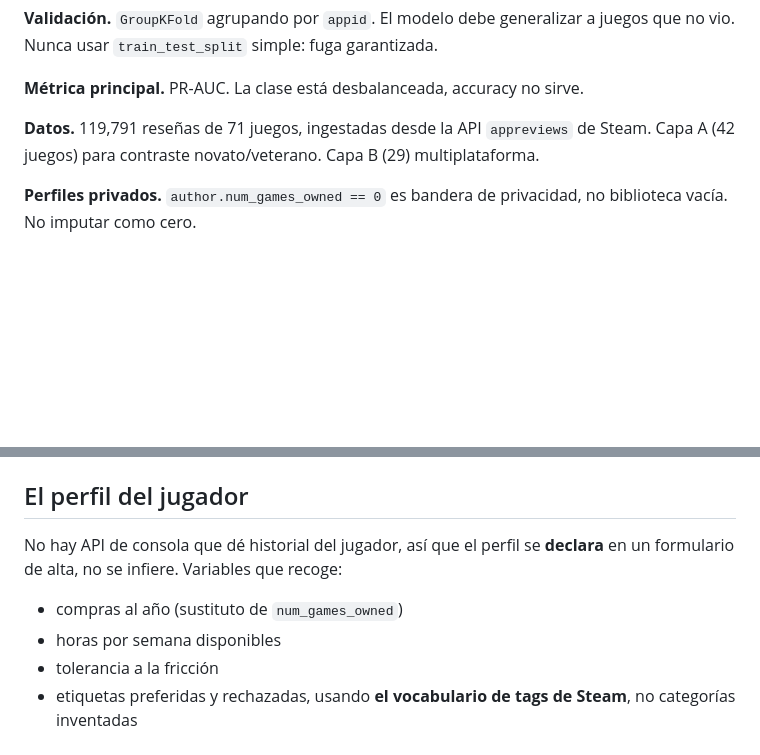
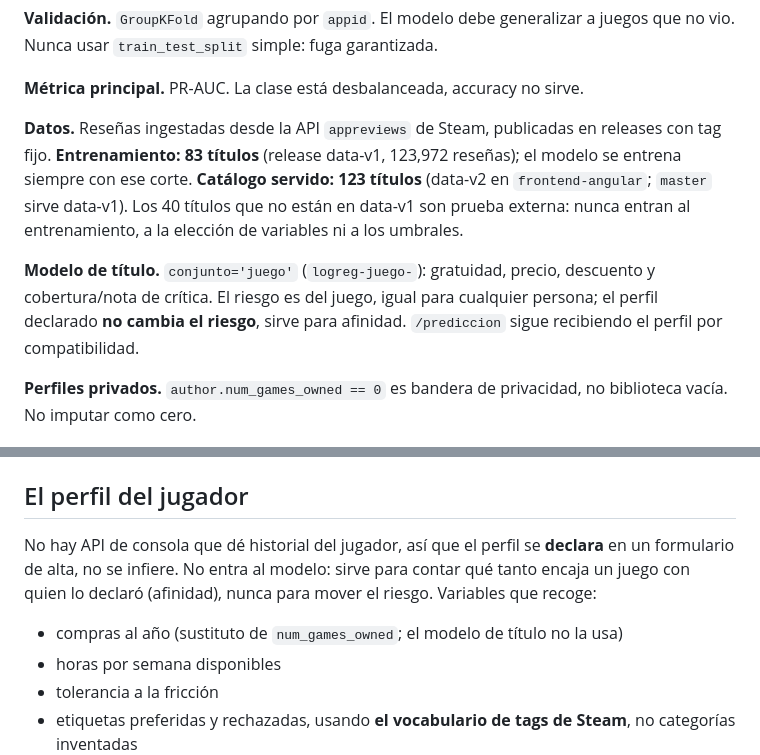
Before and after one commit to fernandoaxelramirezgomez-coder/nexplay, a Markdown page: CLAUDE.md, 2 parts joined by grey strips. Drawn GitHub-style; blank space fills up the shorter version.

```diff
--- a/CLAUDE.md
+++ b/CLAUDE.md
@@ -19,8 +19,16 @@ que no vio. Nunca usar `train_test_split` simple: fuga garantizada.
 
 **Métrica principal.** PR-AUC. La clase está desbalanceada, accuracy no sirve.
 
-**Datos.** 119,791 reseñas de 71 juegos, ingestadas desde la API `appreviews` de Steam.
-Capa A (42 juegos) para contraste novato/veterano. Capa B (29) multiplataforma.
+**Datos.** Reseñas ingestadas desde la API `appreviews` de Steam, publicadas en releases
+con tag fijo. **Entrenamiento: 83 títulos** (release data-v1, 123,972 reseñas); el modelo se
+entrena siempre con ese corte. **Catálogo servido: 123 títulos** (data-v2 en
+`frontend-angular`; `master` sirve data-v1). Los 40 títulos que no están en data-v1 son
+prueba externa: nunca entran al entrenamiento, a la elección de variables ni a los umbrales.
+
+**Modelo de título.** `conjunto='juego'` (`logreg-juego-`): gratuidad, precio, descuento y
+cobertura/nota de crítica. El riesgo es del juego, igual para cualquier persona; el perfil
+declarado **no cambia el riesgo**, sirve para afinidad. `/prediccion` sigue recibiendo el
+perfil por compatibilidad.
 
 **Perfiles privados.** `author.num_games_owned == 0` es bandera de privacidad, no
 biblioteca vacía. No imputar como cero.
@@ -53,9 +61,10 @@ debe cambiar cuando el modelo esté listo.
 ## El perfil del jugador
 
 No hay API de consola que dé historial del jugador, así que el perfil se **declara** en un
-formulario de alta, no se infiere. Variables que recoge:
+formulario de alta, no se infiere. No entra al modelo: sirve para contar qué tanto encaja un
+juego con quien lo declaró (afinidad), nunca para mover el riesgo. Variables que recoge:
 
-- compras al año (sustituto de `num_games_owned`)
+- compras al año (sustituto de `num_games_owned`; el modelo de título no la usa)
 - horas por semana disponibles
 - tolerancia a la fricción
 - etiquetas preferidas y rechazadas, usando **el vocabulario de tags de Steam**, no
```
Also changed, not shown: README.md (+15 -7 lines).
